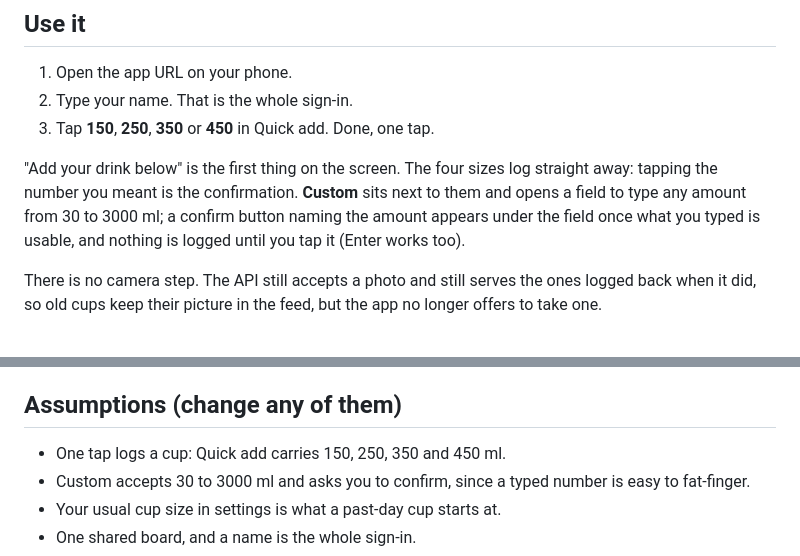
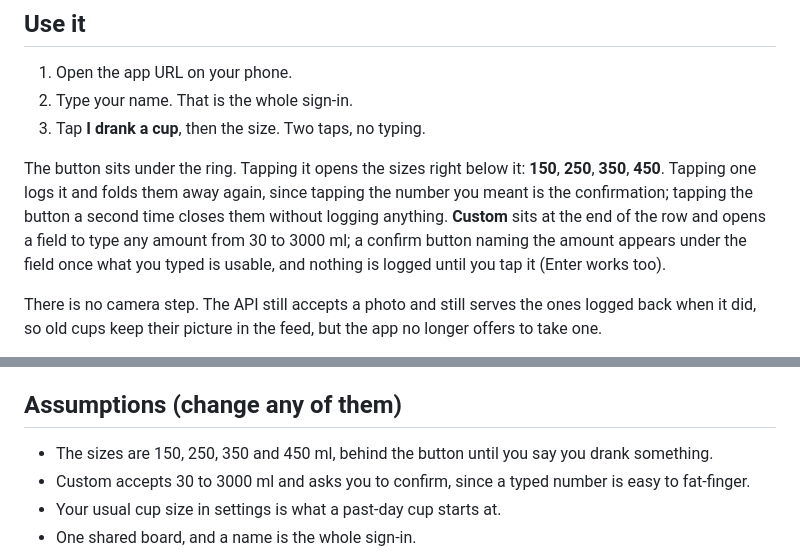
Before and after one commit to matikopi/sip-squad, a Markdown page: README.md, 2 parts joined by grey strips. Drawn GitHub-style.

Commit message:
README: describe the button and the sizes it opens
The walkthrough still told people to tap a size on a row that no longer
leads the screen.

Co-Authored-By: Claude Opus 5 <noreply@anthropic.com>
Claude-Session: https://claude.ai/code/session_01TTKG2tDGF2yXjEX1m6sqWg

```diff
--- a/README.md
+++ b/README.md
@@ -10,11 +10,13 @@ Runs on Vercel, stores data in Supabase, installs to your phone's home screen.
 
 1. Open the app URL on your phone.
 2. Type your name. That is the whole sign-in.
-3. Tap **150**, **250**, **350** or **450** in Quick add. Done, one tap.
+3. Tap **I drank a cup**, then the size. Two taps, no typing.
 
-"Add your drink below" is the first thing on the screen. The four sizes log
-straight away: tapping the number you meant is the confirmation. **Custom**
-sits next to them and opens a field to type any amount from 30 to 3000 ml; a
+The button sits under the ring. Tapping it opens the sizes right below it:
+**150**, **250**, **350**, **450**. Tapping one logs it and folds them away
+again, since tapping the number you meant is the confirmation; tapping the
+button a second time closes them without logging anything. **Custom** sits at
+the end of the row and opens a field to type any amount from 30 to 3000 ml; a
 confirm button naming the amount appears under the field once what you typed
 is usable, and nothing is logged until you tap it (Enter works too).
 
@@ -261,7 +263,8 @@ constant moves the boundary everywhere. Weeks start Sunday.
 
 ## Assumptions (change any of them)
 
-- One tap logs a cup: Quick add carries 150, 250, 350 and 450 ml.
+- The sizes are 150, 250, 350 and 450 ml, behind the button until you say you
+  drank something.
 - Custom accepts 30 to 3000 ml and asks you to confirm, since a typed number
   is easy to fat-finger.
 - Your usual cup size in settings is what a past-day cup starts at.
```
